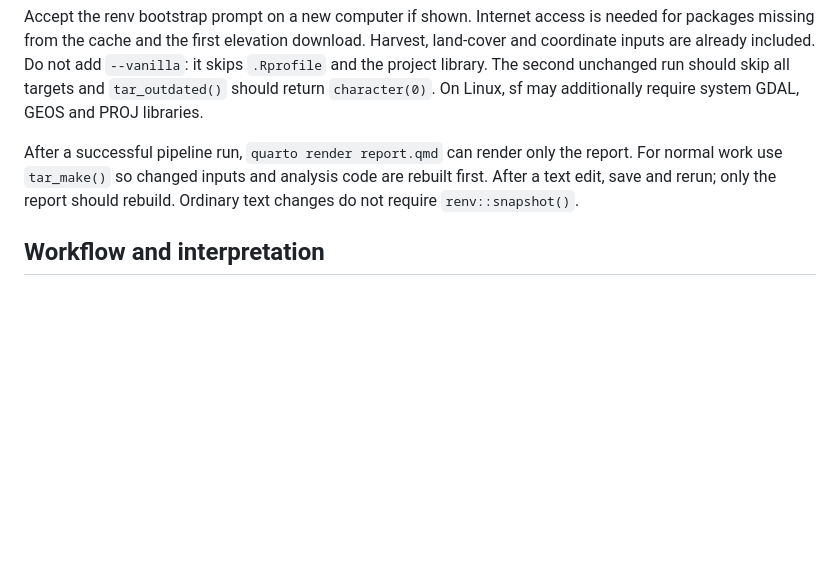
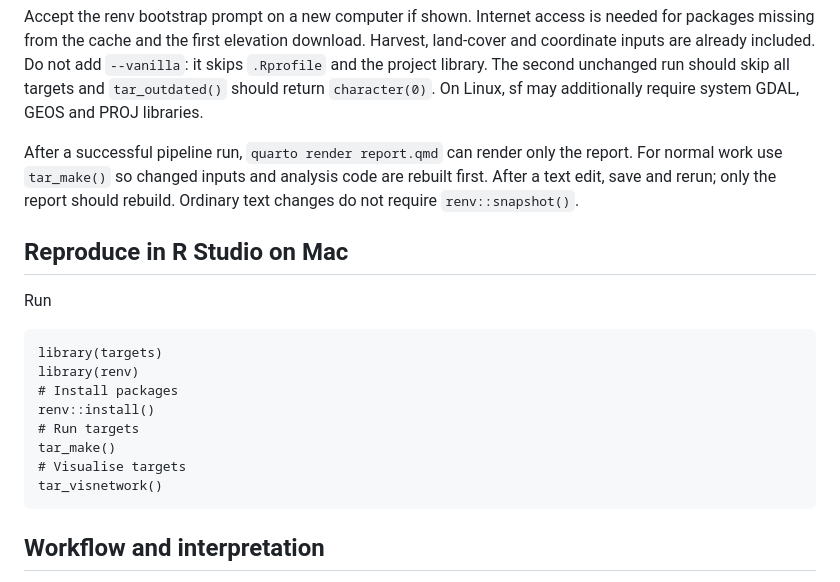
Before and after one commit to YiyaoChen16/bio940-grouse-harvest, a Markdown page: README.md, the part around the change. GitHub-like rendering; blank space fills up the shorter version.

Commit message:
Added instructions for R Studio

````diff
--- a/README.md
+++ b/README.md
@@ -93,6 +93,19 @@ report. For normal work use `tar_make()` so changed inputs and analysis code
 are rebuilt first. After a text edit, save and rerun; only the report should
 rebuild. Ordinary text changes do not require `renv::snapshot()`.
 
+## Reproduce in R Studio on Mac
+Run
+```
+library(targets)
+library(renv)
+# Install packages
+renv::install()
+# Run targets
+tar_make()
+# Visualise targets
+tar_visnetwork()
+```
+
 ## Workflow and interpretation
 
 File targets register all five source files. Functions reshape and validate
````
